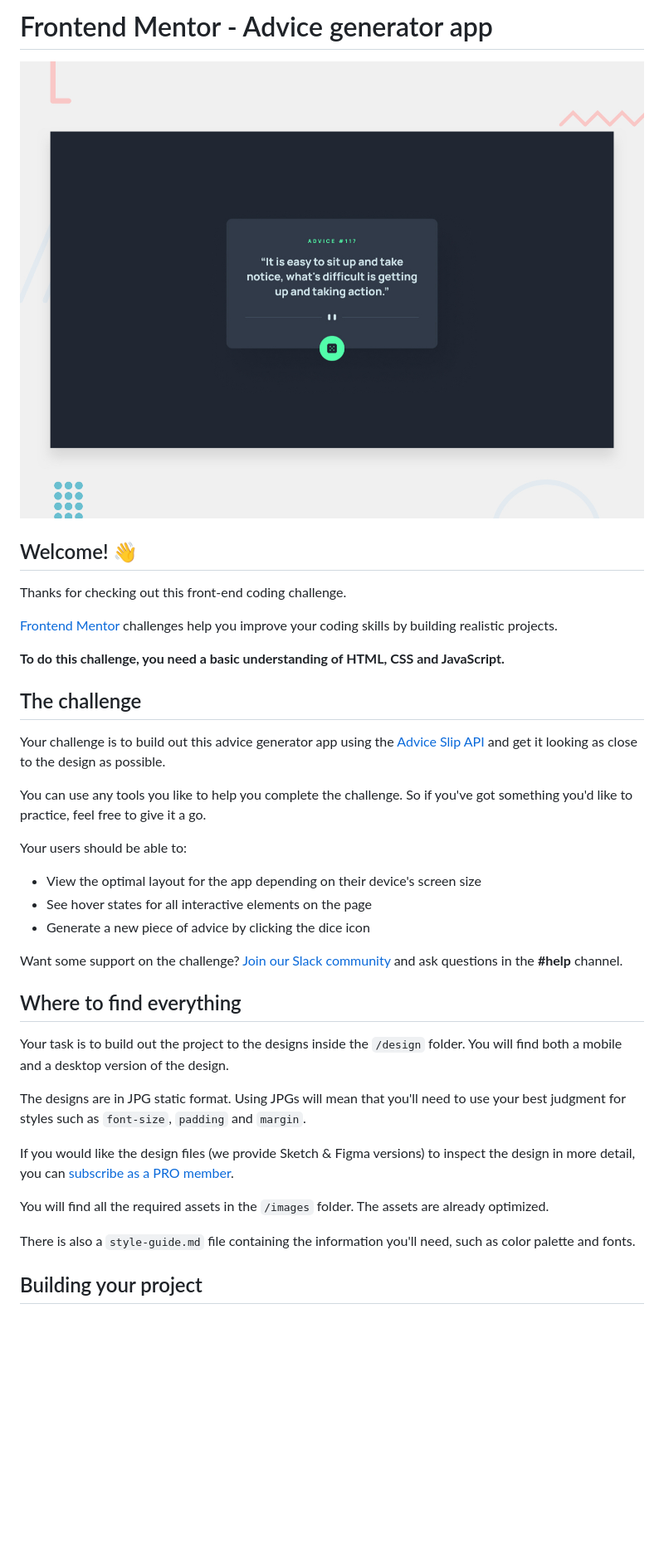
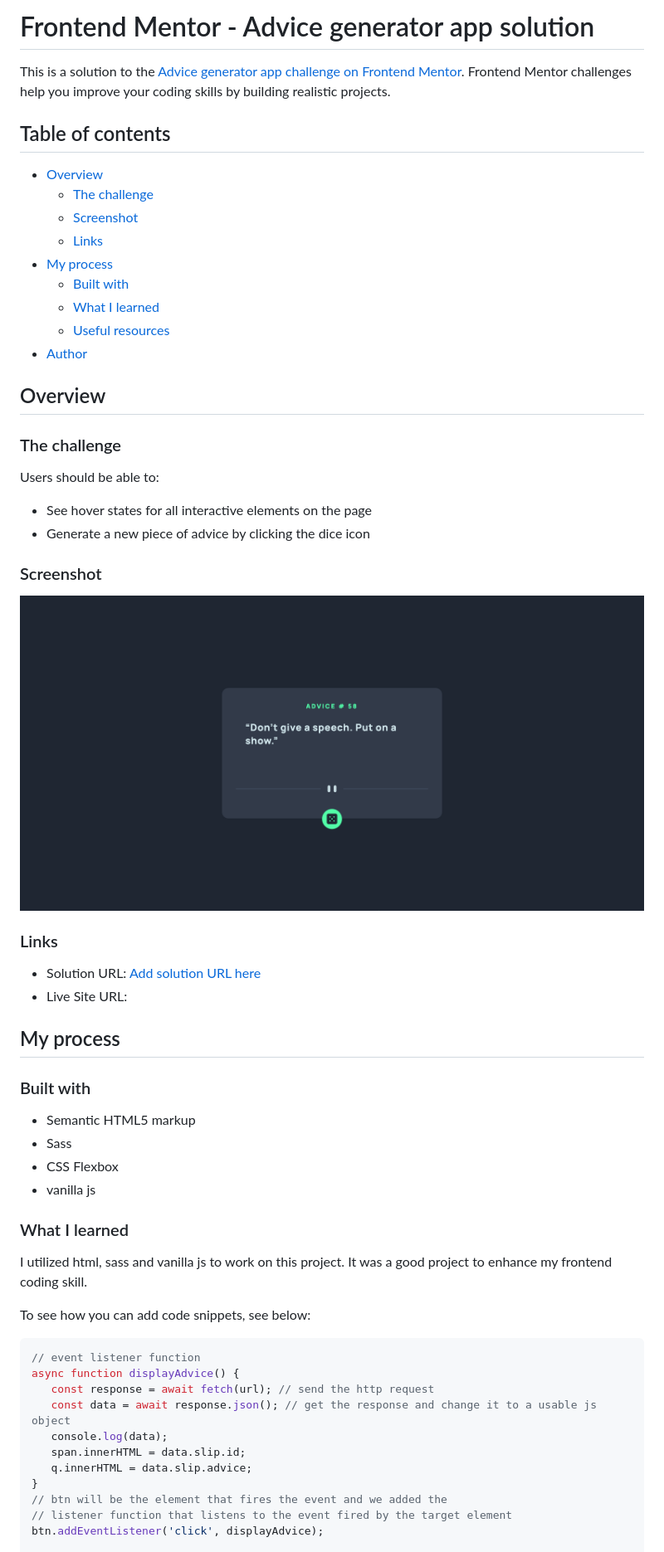
Before and after one commit to ttekie/advice-generator-app-main, a Markdown page: README.md, the part around the change printed below. Shown: that part at 83% size. Rendered like a GitHub page; pictures changed too: images/Advice-generator-app.png (added); blank space fills up the shorter version.

````diff
--- a/README.md
+++ b/README.md
@@ -1,40 +1,57 @@
-# Frontend Mentor - Advice generator app
+# Frontend Mentor - Advice generator app solution
 
-![Design preview for the Advice generator app coding challenge](./design/desktop-preview.jpg)
+This is a solution to the [Advice generator app challenge on Frontend Mentor](https://www.frontendmentor.io/challenges/advice-generator-app-QdUG-13db). Frontend Mentor challenges help you improve your coding skills by building realistic projects.
 
-## Welcome! 👋
+## Table of contents
 
-Thanks for checking out this front-end coding challenge.
+- [Overview](#overview)
+  - [The challenge](#the-challenge)
+  - [Screenshot](#screenshot)
+  - [Links](#links)
+- [My process](#my-process)
+  - [Built with](#built-with)
+  - [What I learned](#what-i-learned)
+  - [Useful resources](#useful-resources)
+- [Author](#author)
+## Overview
 
-[Frontend Mentor](https://www.frontendmentor.io) challenges help you improve your coding skills by building realistic projects.
+### The challenge
 
-**To do this challenge, you need a basic understanding of HTML, CSS and JavaScript.**
-
-## The challenge
-
-Your challenge is to build out this advice generator app using the [Advice Slip API](https://api.adviceslip.com) and get it looking as close to the design as possible.
-
-You can use any tools you like to help you complete the challenge. So if you've got something you'd like to practice, feel free to give it a go.
-
-Your users should be able to:
-
-- View the optimal layout for the app depending on their device's screen size
+Users should be able to:
 - See hover states for all interactive elements on the page
 - Generate a new piece of advice by clicking the dice icon
 
-Want some support on the challenge? [Join our Slack community](https://www.frontendmentor.io/slack) and ask questions in the **#help** channel.
+### Screenshot
 
-## Where to find everything
+![Design preview for the advice generator coding challenge](./images/Advice-generator-app.png)
 
-Your task is to build out the project to the designs inside the `/design` folder. You will find both a mobile and a desktop version of the design.
+### Links
 
-The designs are in JPG static format. Using JPGs will mean that you'll need to use your best judgment for styles such as `font-size`, `padding` and `margin`.
+- Solution URL: [Add solution URL here](https://github.com/ttekie/advice-generator-app-main)
+- Live Site URL: [](https://ttekie.github.io/advice-generator-app-main/)
 
-If you would like the design files (we provide Sketch & Figma versions) to inspect the design in more detail, you can [subscribe as a PRO member](https://www.frontendmentor.io/pro).
+## My process
+### Built with
+- Semantic HTML5 markup
+- Sass
+- CSS Flexbox
+- vanilla js
 
-You will find all the required assets in the `/images` folder. The assets are already optimized.
+### What I learned
+I utilized html, sass and vanilla js to work on this project. It was a good project to enhance my frontend coding skill.
 
-There is also a `style-guide.md` file containing the information you'll need, such as color palette and fonts.
+To see how you can add code snippets, see below:
 
-## Building your project
+```js
+// event listener function
+async function displayAdvice() {
+   const response = await fetch(url); // send the http request
+   const data = await response.json(); // get the response and change it to a usable js object
+   console.log(data);
+   span.innerHTML = data.slip.id;
+   q.innerHTML = data.slip.advice;
+}
+// btn will be the element that fires the event and we added the
+// listener function that listens to the event fired by the target element
+btn.addEventListener('click', displayAdvice);
 
````
Also changed, not shown: other parts of README.md (+12 -51 lines), README-template.md (deleted, +0 -112 lines), 1 other file.
